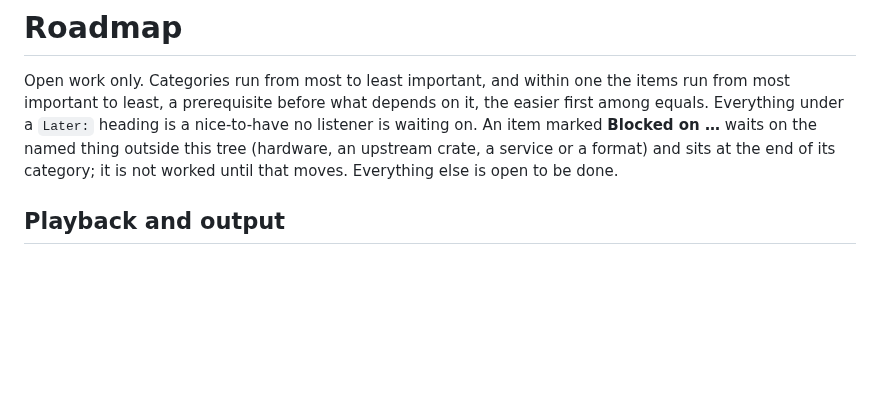
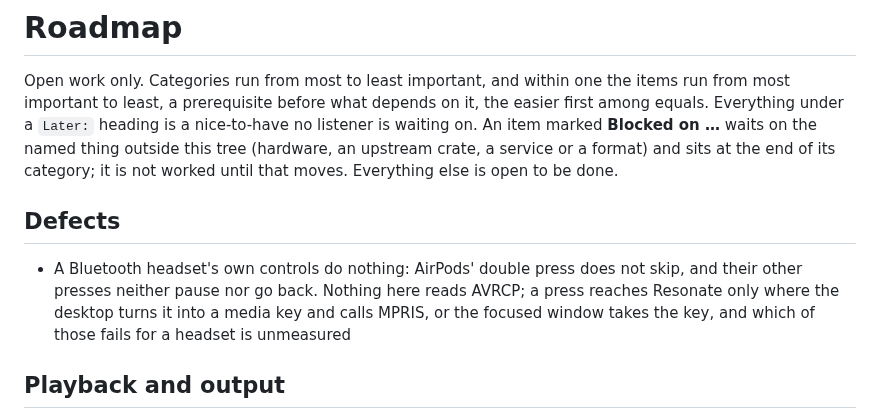
Before and after one commit to vibe-technologies-llc/resonate, a Markdown page: docs/TODO.md, the part around the change. GitHub-like rendering; blank space fills up the shorter version.

Commit message:
Note that a Bluetooth headset's controls, AirPods' double press among them, do nothing

```diff
--- a/docs/TODO.md
+++ b/docs/TODO.md
@@ -6,6 +6,12 @@ Everything under a `Later:` heading is a nice-to-have no listener is waiting on.
 **Blocked on …** waits on the named thing outside this tree (hardware, an upstream crate, a service
 or a format) and sits at the end of its category; it is not worked until that moves. Everything
 else is open to be done.
+
+## Defects
+- A Bluetooth headset's own controls do nothing: AirPods' double press does not skip, and their
+  other presses neither pause nor go back. Nothing here reads AVRCP; a press reaches Resonate only
+  where the desktop turns it into a media key and calls MPRIS, or the focused window takes the key,
+  and which of those fails for a headset is unmeasured
 
 ## Playback and output
 - Changing the graph rate mid-track reopens the stream and costs the gap a sink switch does, and so
```
